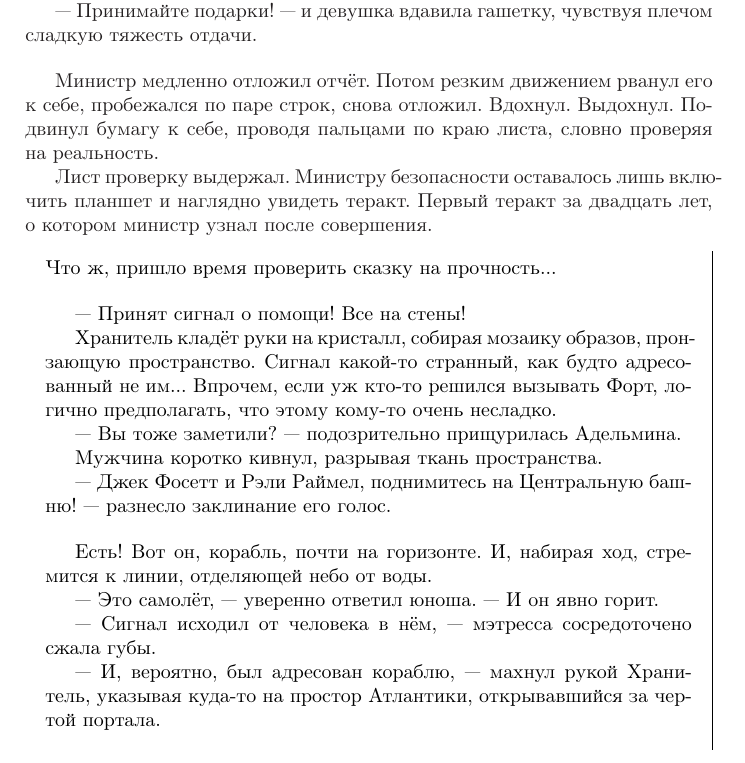
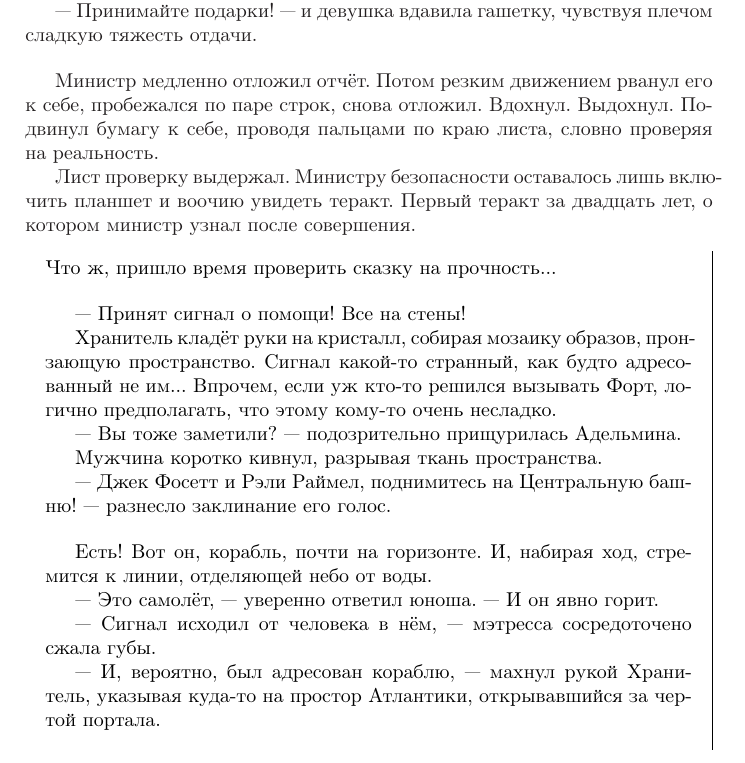
Before and after one commit to nickkolok/fort-fairytale, a LaTeX book (fort-fairytale.tex, which reads chapters/pesec_corporativ.tex): part of page 52 of 57, cut so that both start at the same text. Compiled offline with LaTeX, dvips and Ghostscript.

Commit message:
Косметика

```diff
--- a/chapters/pesec_corporativ.tex
+++ b/chapters/pesec_corporativ.tex
@@ -57,5 +57,5 @@ Angry Bears --- давно обрыдла хуже пареной редьки.
 Вдохнул. Выдохнул. Подвинул бумагу к себе, проводя пальцами по краю листа, словно проверяя на реальность.
 
 Лист проверку выдержал.
-Министру безопасности оставалось лишь включить планшет и наглядно увидеть теракт.
+Министру безопасности оставалось лишь включить планшет и воочию увидеть теракт.
 Первый теракт за двадцать лет, о котором министр узнал после совершения.
```
